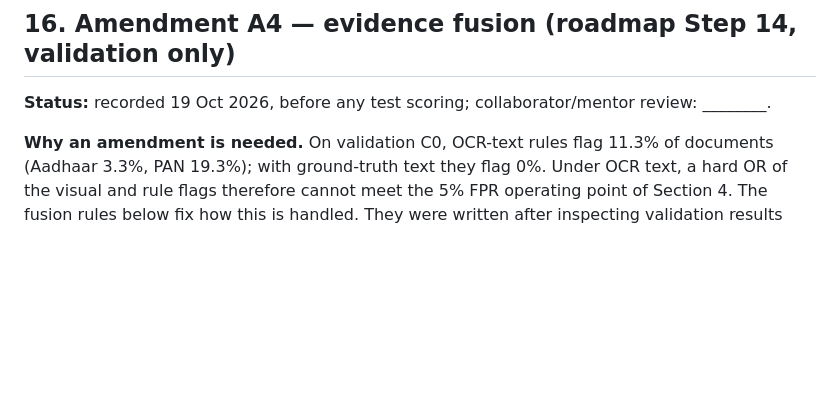
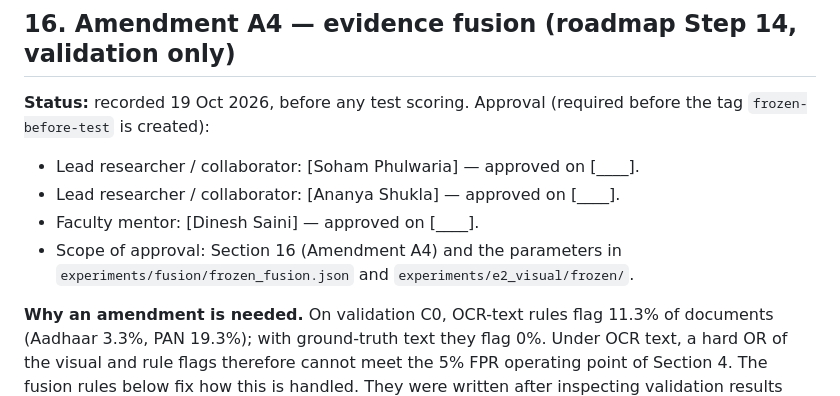
Before and after one commit to ananya-csai/aadhaar-pan-structure-aware, a Markdown page: DECISIONS.md, the part around the change. GitHub-like rendering; blank space fills up the shorter version.

```diff
--- a/DECISIONS.md
+++ b/DECISIONS.md
@@ -226,7 +226,11 @@ Validation AUROC by subgroup, seed 0 (`base` → `tiles`): all C1 0.578 → 0.69
 
 ## 16. Amendment A4 — evidence fusion (roadmap Step 14, validation only)
 
-**Status:** recorded 19 Oct 2026, before any test scoring; collaborator/mentor review: ________.
+**Status:** recorded 19 Oct 2026, before any test scoring. Approval (required before the tag `frozen-before-test` is created):
+- Lead researcher / collaborator: [Soham Phulwaria] — approved on [____].
+- Lead researcher / collaborator: [Ananya Shukla] — approved on [____].
+- Faculty mentor: [Dinesh Saini] — approved on [____].
+- Scope of approval: Section 16 (Amendment A4) and the parameters in `experiments/fusion/frozen_fusion.json` and `experiments/e2_visual/frozen/`.
 
 **Why an amendment is needed.** On validation C0, OCR-text rules flag 11.3% of documents (Aadhaar 3.3%, PAN 19.3%); with ground-truth text they flag 0%. Under OCR text, a hard OR of the visual and rule flags therefore cannot meet the 5% FPR operating point of Section 4. The fusion rules below fix how this is handled. They were written after inspecting validation results only; the test split is untouched.
 
```
Also changed, not shown: docs/ROADMAP.md (+3 -3 lines).
